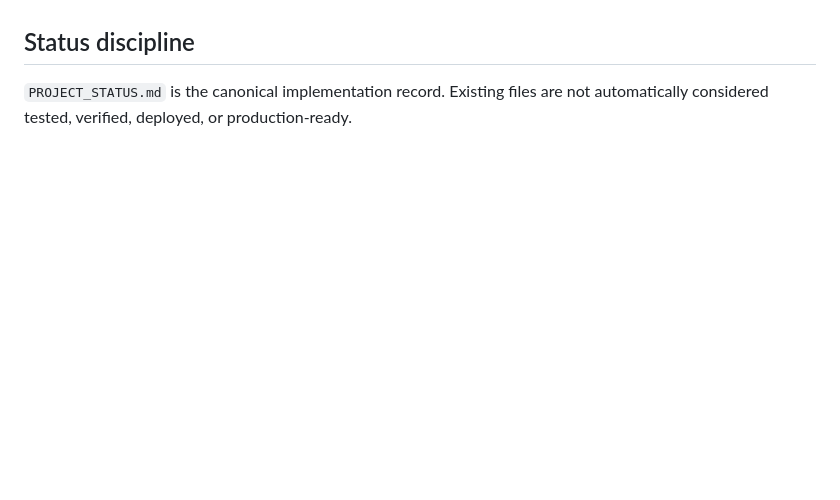
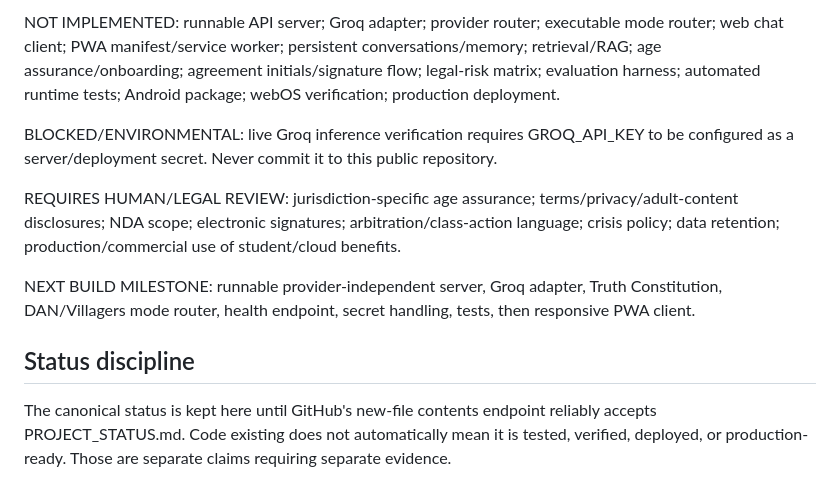
Before and after one commit to anastaysia94-sudo/Anarchy-LLM, a Markdown page: README.md, the part around one of its changes. GitHub-like rendering; blank space fills up the shorter version.

```diff
--- a/README.md
+++ b/README.md
@@ -47,4 +62,11 @@ The first client target is a responsive web/PWA experience. Android can share th
+NOT IMPLEMENTED: runnable API server; Groq adapter; provider router; executable mode router; web chat client; PWA manifest/service worker; persistent conversations/memory; retrieval/RAG; age assurance/onboarding; agreement initials/signature flow; legal-risk matrix; evaluation harness; automated runtime tests; Android package; webOS verification; production deployment.
+
+BLOCKED/ENVIRONMENTAL: live Groq inference verification requires GROQ_API_KEY to be configured as a server/deployment secret. Never commit it to this public repository.
+
+REQUIRES HUMAN/LEGAL REVIEW: jurisdiction-specific age assurance; terms/privacy/adult-content disclosures; NDA scope; electronic signatures; arbitration/class-action language; crisis policy; data retention; production/commercial use of student/cloud benefits.
+
+NEXT BUILD MILESTONE: runnable provider-independent server, Groq adapter, Truth Constitution, DAN/Villagers mode router, health endpoint, secret handling, tests, then responsive PWA client.
 
 ## Status discipline
 
-`PROJECT_STATUS.md` is the canonical implementation record. Existing files are not automatically considered tested, verified, deployed, or production-ready.
+The canonical status is kept here until GitHub's new-file contents endpoint reliably accepts PROJECT_STATUS.md. Code existing does not automatically mean it is tested, verified, deployed, or production-ready. Those are separate claims requiring separate evidence.
```
Also changed, not shown: other parts of README.md (+28 -13 lines).
